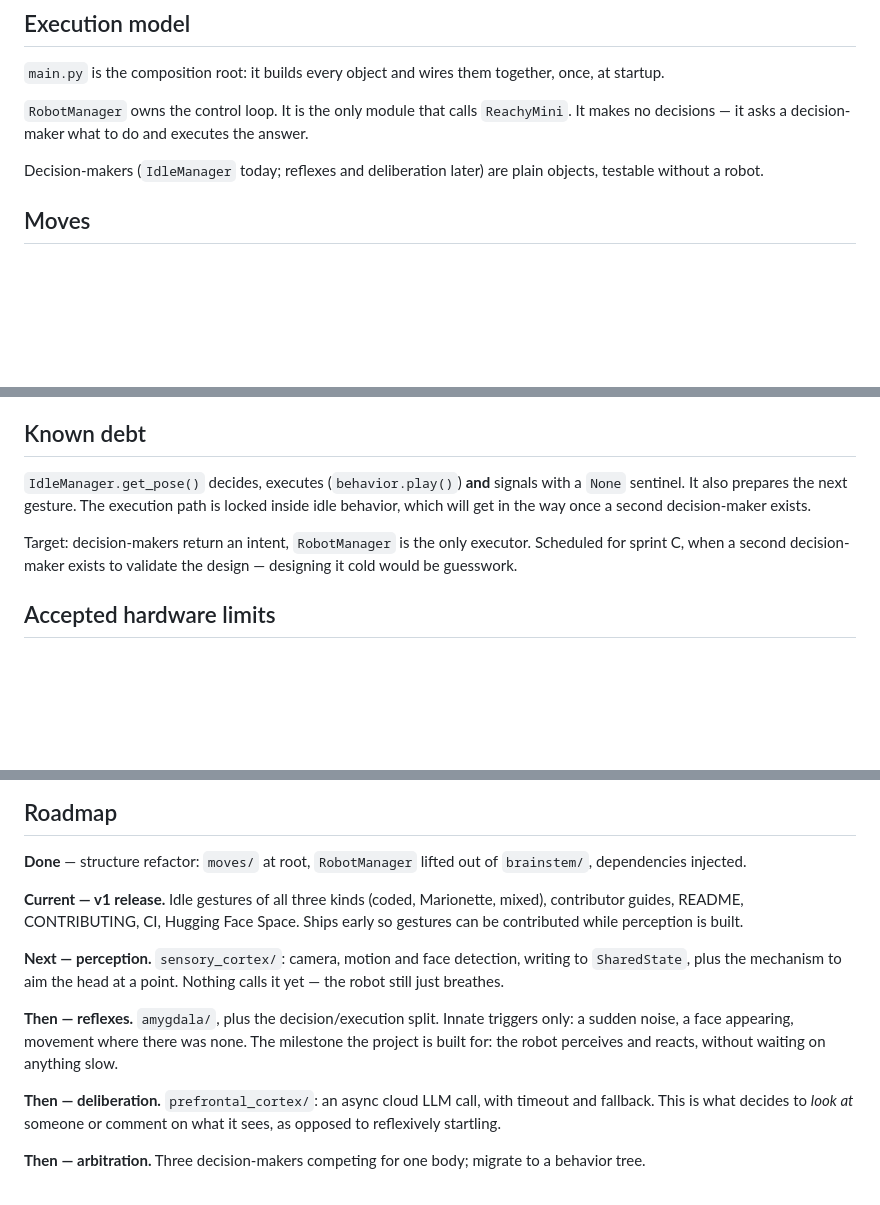
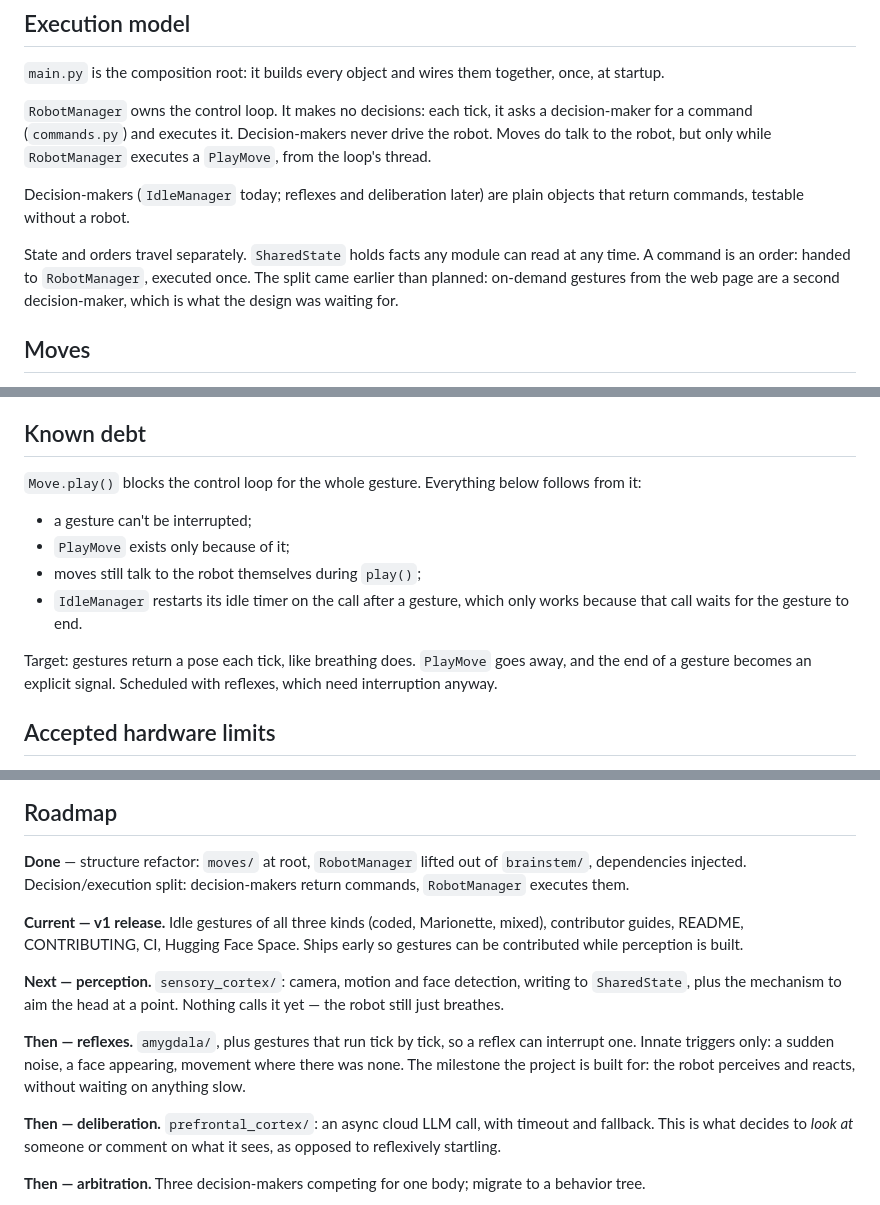
Before and after one commit to HTurlet15/reachy_alive, a Markdown page: ARCHITECTURE.md, 3 parts joined by grey strips. Drawn GitHub-style; blank space fills up the shorter version.

Commit message:
docs: describe the decision/execution split

```diff
--- a/ARCHITECTURE.md
+++ b/ARCHITECTURE.md
@@ -68,12 +67,18 @@ tests. Anything with a side effect at construction time is built in
 `main.py` is the composition root: it builds every object and wires them
 together, once, at startup.
 
-`RobotManager` owns the control loop. It is the only module that calls
-`ReachyMini`. It makes no decisions — it asks a decision-maker what to do
-and executes the answer.
+`RobotManager` owns the control loop. It makes no decisions: each tick, it
+asks a decision-maker for a command (`commands.py`) and executes it.
+Decision-makers never drive the robot. Moves do talk to the robot, but only
+while `RobotManager` executes a `PlayMove`, from the loop's thread.
 
 Decision-makers (`IdleManager` today; reflexes and deliberation later) are
-plain objects, testable without a robot.
+plain objects that return commands, testable without a robot.
+
+State and orders travel separately. `SharedState` holds facts any module can
+read at any time. A command is an order: handed to `RobotManager`, executed
+once. The split came earlier than planned: on-demand gestures from the web
+page are a second decision-maker, which is what the design was waiting for.
 
 ## Moves
 
@@ -125,14 +130,18 @@ laptop would remove it.
 
 ## Known debt
 
-`IdleManager.get_pose()` decides, executes (`behavior.play()`) **and**
-signals with a `None` sentinel. It also prepares the next gesture. The
-execution path is locked inside idle behavior, which will get in the way
-once a second decision-maker exists.
+`Move.play()` blocks the control loop for the whole gesture. Everything
+below follows from it:
 
-Target: decision-makers return an intent, `RobotManager` is the only
-executor. Scheduled for sprint C, when a second decision-maker exists to
-validate the design — designing it cold would be guesswork.
+- a gesture can't be interrupted;
+- `PlayMove` exists only because of it;
+- moves still talk to the robot themselves during `play()`;
+- `IdleManager` restarts its idle timer on the call after a gesture, which
+  only works because that call waits for the gesture to end.
+
+Target: gestures return a pose each tick, like breathing does. `PlayMove`
+goes away, and the end of a gesture becomes an explicit signal. Scheduled
+with reflexes, which need interruption anyway.
 
 ## Accepted hardware limits
 
@@ -153,6 +162,8 @@ validate the design — designing it cold would be guesswork.
 
 **Done** — structure refactor: `moves/` at root, `RobotManager` lifted out of
 `brainstem/`, dependencies injected.
+Decision/execution split: decision-makers return commands, `RobotManager`
+executes them.
 
 **Current — v1 release.** Idle gestures of all three kinds (coded,
 Marionette, mixed), contributor guides, README, CONTRIBUTING, CI, Hugging
@@ -163,10 +174,10 @@ built.
 writing to `SharedState`, plus the mechanism to aim the head at a point.
 Nothing calls it yet — the robot still just breathes.
 
-**Then — reflexes.** `amygdala/`, plus the decision/execution split. Innate
-triggers only: a sudden noise, a face appearing, movement where there was
-none. The milestone the project is built for: the robot perceives and reacts,
-without waiting on anything slow.
+**Then — reflexes.** `amygdala/`, plus gestures that run tick by tick,
+so a reflex can interrupt one. Innate triggers only: a sudden noise, a
+face appearing, movement where there was none. The milestone the project
+is built for: the robot perceives and reacts, without waiting on anything slow.
 
 **Then — deliberation.** `prefrontal_cortex/`: an async cloud LLM call, with
 timeout and fallback. This is what decides to *look at* someone or comment on
```
Also changed, not shown: other parts of ARCHITECTURE.md (+2 -3 lines), CLAUDE.md (+15 -10 lines).
